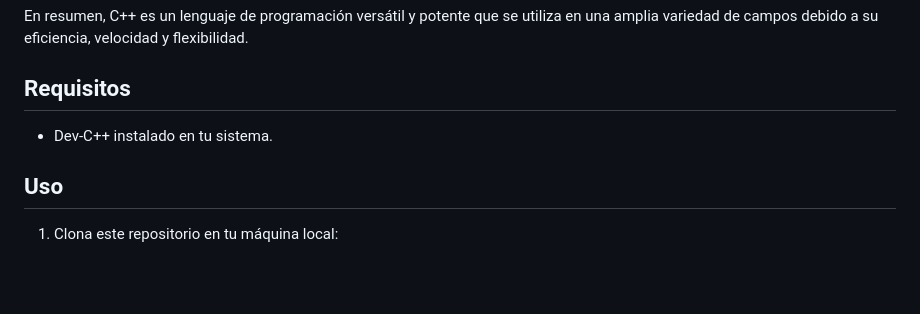
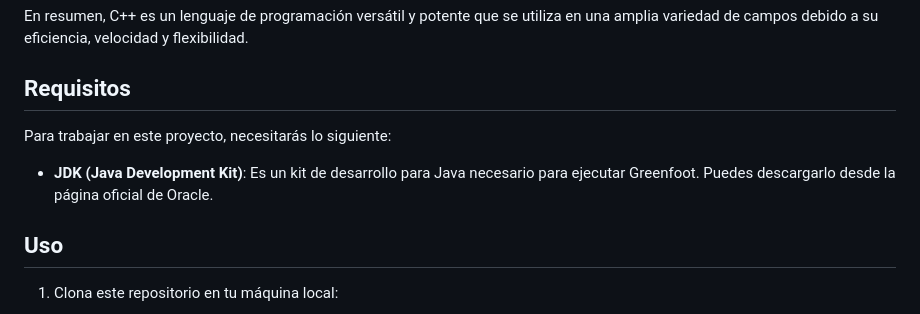
Before and after one commit to PacoChinchay/Clases_Senati, a Markdown page: C++/README.md, the part around the change. Drawn GitHub-style; blank space fills up the shorter version.

```diff
--- a/C++/README.md
+++ b/C++/README.md
@@ -33,8 +33,9 @@ C++ es un lenguaje de programación de propósito general, de alto nivel y multi
 En resumen, C++ es un lenguaje de programación versátil y potente que se utiliza en una amplia variedad de campos debido a su eficiencia, velocidad y flexibilidad.
 
 ## Requisitos
+Para trabajar en este proyecto, necesitarás lo siguiente:
 
-- Dev-C++ instalado en tu sistema.
+- **JDK (Java Development Kit)**: Es un kit de desarrollo para Java necesario para ejecutar Greenfoot. Puedes descargarlo desde la página oficial de Oracle.
 
 ## Uso
 
```
